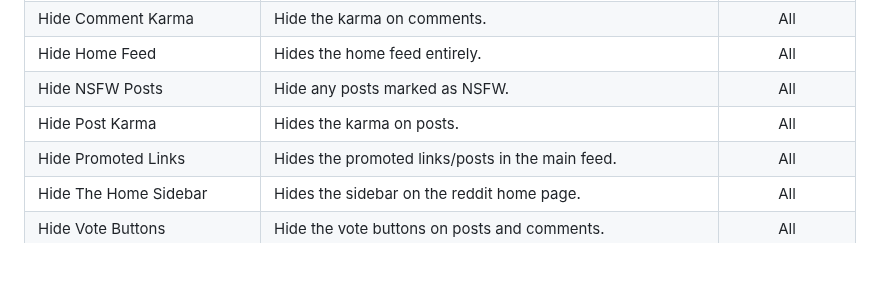
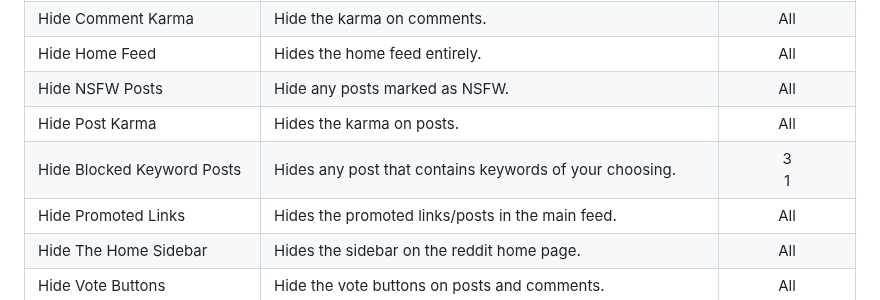
Before and after one commit to joelacus/RedditEnhancer, a Markdown page: README.md, the part around the change. Drawn GitHub-style; blank space fills up the shorter version.

```diff
--- a/README.md
+++ b/README.md
@@ -75,6 +75,7 @@ I welcome any help if you would like to improve or contribute new language trans
 |Hide Home Feed|Hides the home feed entirely.|All|
 |Hide NSFW Posts|Hide any posts marked as NSFW.|All|
 |Hide Post Karma|Hides the karma on posts.|All|
+|Hide Blocked Keyword Posts|Hides any post that contains keywords of your choosing.|3<br />1|
 |Hide Promoted Links|Hides the promoted links/posts in the main feed.|All|
 |Hide The Home Sidebar|Hides the sidebar on the reddit home page.|All|
 |Hide Vote Buttons|Hide the vote buttons on posts and comments.|All|
```
